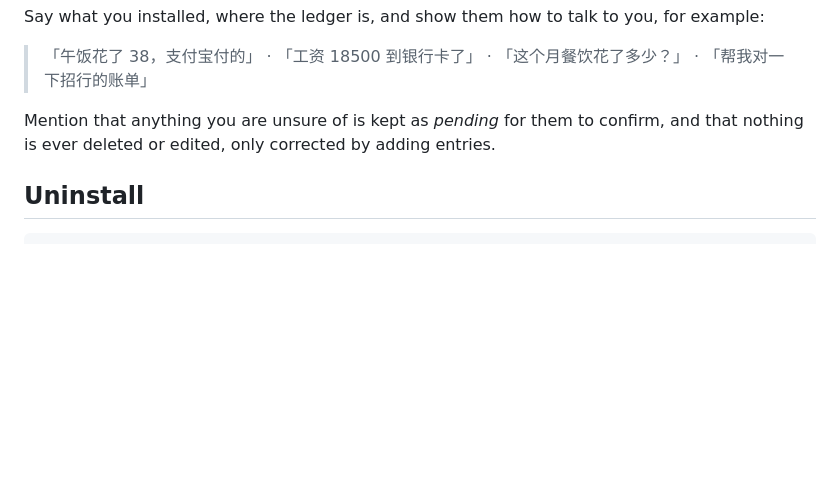
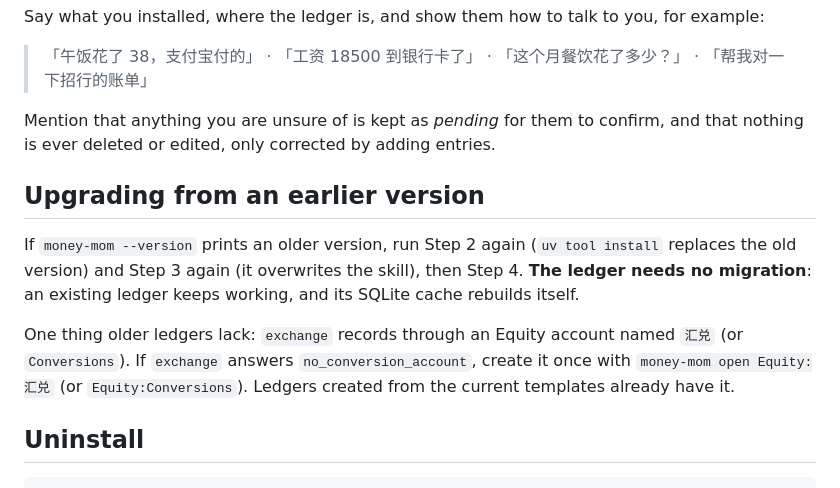
Before and after one commit to imoneys10k/money-mom, a Markdown page: INSTALL.md, the part around the change. GitHub-like rendering; blank space fills up the shorter version.

Commit message:
INSTALL: document upgrading from an earlier version
Co-Authored-By: Claude Sonnet 5.5 <noreply@anthropic.com>

````diff
--- a/INSTALL.md
+++ b/INSTALL.md
@@ -152,6 +152,12 @@ Say what you installed, where the ledger is, and show them how to talk to you, f
 
 Mention that anything you are unsure of is kept as *pending* for them to confirm, and that nothing is ever deleted or edited, only corrected by adding entries.
 
+## Upgrading from an earlier version
+
+If `money-mom --version` prints an older version, run Step 2 again (`uv tool install` replaces the old version) and Step 3 again (it overwrites the skill), then Step 4. **The ledger needs no migration**: an existing ledger keeps working, and its SQLite cache rebuilds itself.
+
+One thing older ledgers lack: `exchange` records through an Equity account named `汇兑` (or `Conversions`). If `exchange` answers `no_conversion_account`, create it once with `money-mom open Equity:汇兑` (or `Equity:Conversions`). Ledgers created from the current templates already have it.
+
 ## Uninstall
 
 ```bash
````
